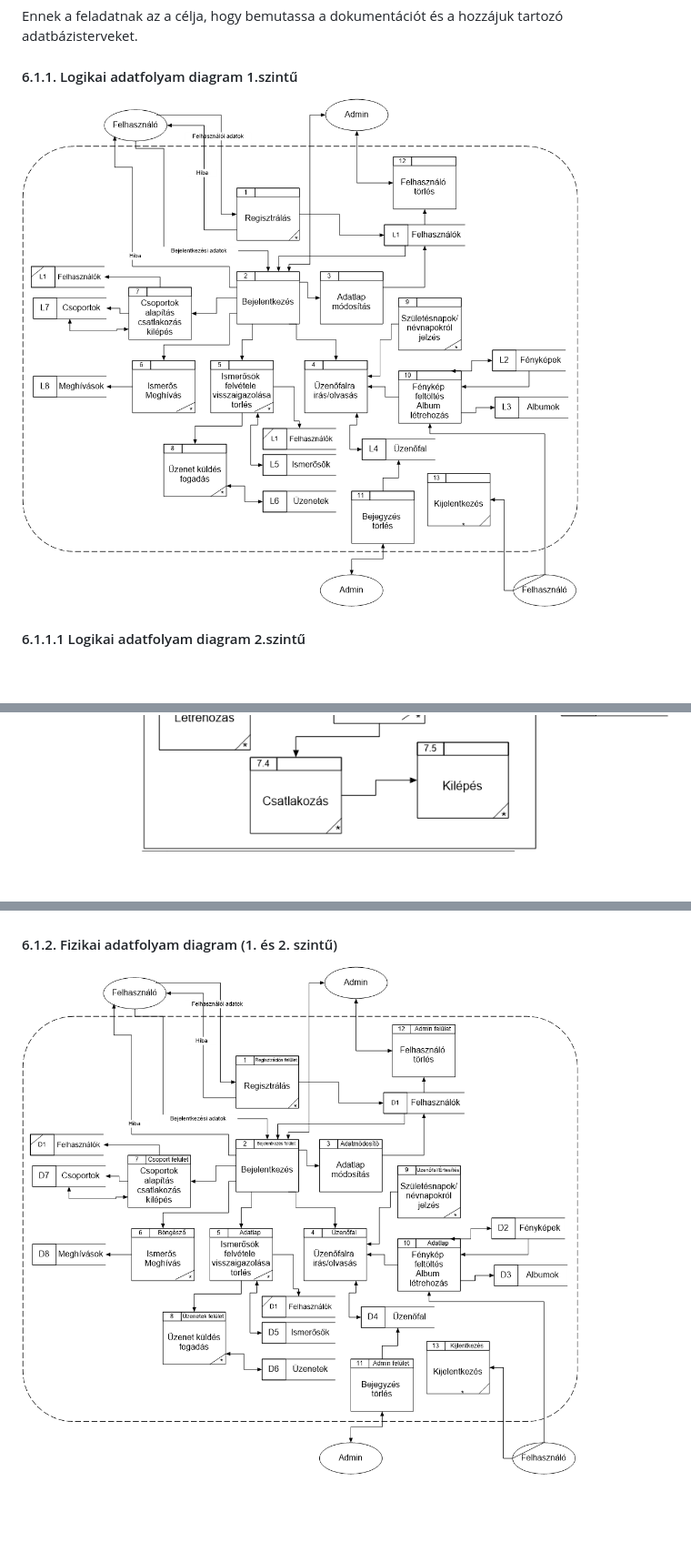
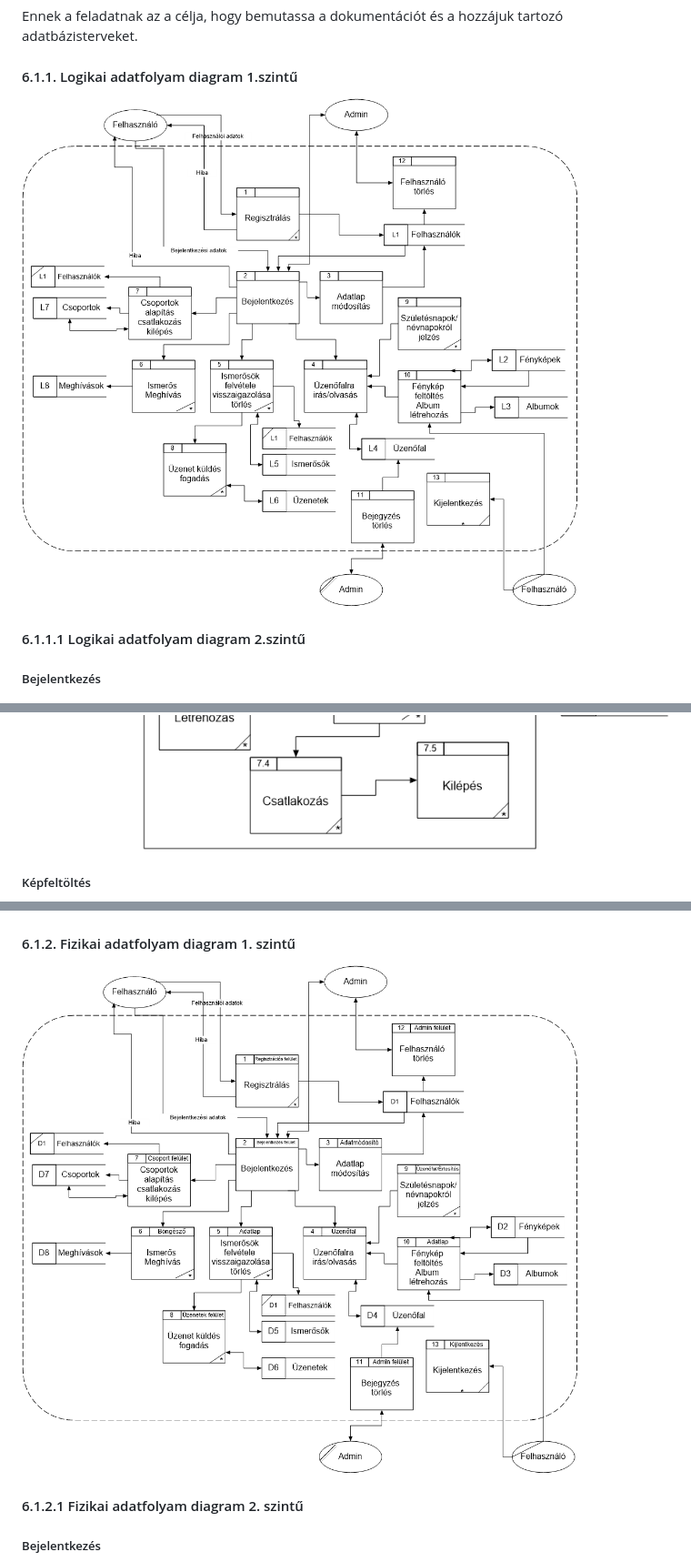
Before and after one commit to lubygyuri/kozossegi_oldal, a Markdown page: README.md, 3 parts joined by grey strips. Shown: that part at 91% size. Drawn GitHub-style; pictures changed too: Diagramok/Fizikai01.png, Diagramok/Logikai01.png; blank space fills up the shorter version.

```diff
--- a/README.md
+++ b/README.md
@@ -75,4 +75,5 @@ Ennek a feladatnak az a célja, hogy bemutassa a dokumentációt és a hozzájuk
 #### 6.1.1. Logikai adatfolyam diagram 1.szintű
 ![logikai](Diagramok/Logikai01.png)
 #### 6.1.1.1 Logikai adatfolyam diagram 2.szintű
+##### Bejelentkezés
 ![Logikai_Bejelentkezes](Diagramok/Logikai_Bejelentkezes.png)
@@ -79,2 +81,3 @@ Ennek a feladatnak az a célja, hogy bemutassa a dokumentációt és a hozzájuk
 ![Logikai_Csoport](Diagramok/Logikai_Csoport.png)
+##### Képfeltöltés
 ![Logikai_KepFeltoltes](Diagramok/Logikai_KepFeltoltes.png)
@@ -81,5 +85,7 @@ Ennek a feladatnak az a célja, hogy bemutassa a dokumentációt és a hozzájuk
 ![Logikai_Uzenofal](Diagramok/Logikai_Uzenofal.png)
 
-#### 6.1.2. Fizikai adatfolyam diagram (1. és 2. szintű)
+#### 6.1.2. Fizikai adatfolyam diagram 1. szintű
 ![fizikai](Diagramok/Fizikai01.png)
+#### 6.1.2.1 Fizikai adatfolyam diagram 2. szintű
+##### Bejelentkezés
 ![Fizikai_Bejelentkezes](Diagramok/Fizikai_Bejelentkezes.png)
```
Also changed, not shown: other parts of README.md (+5 -0 lines).
